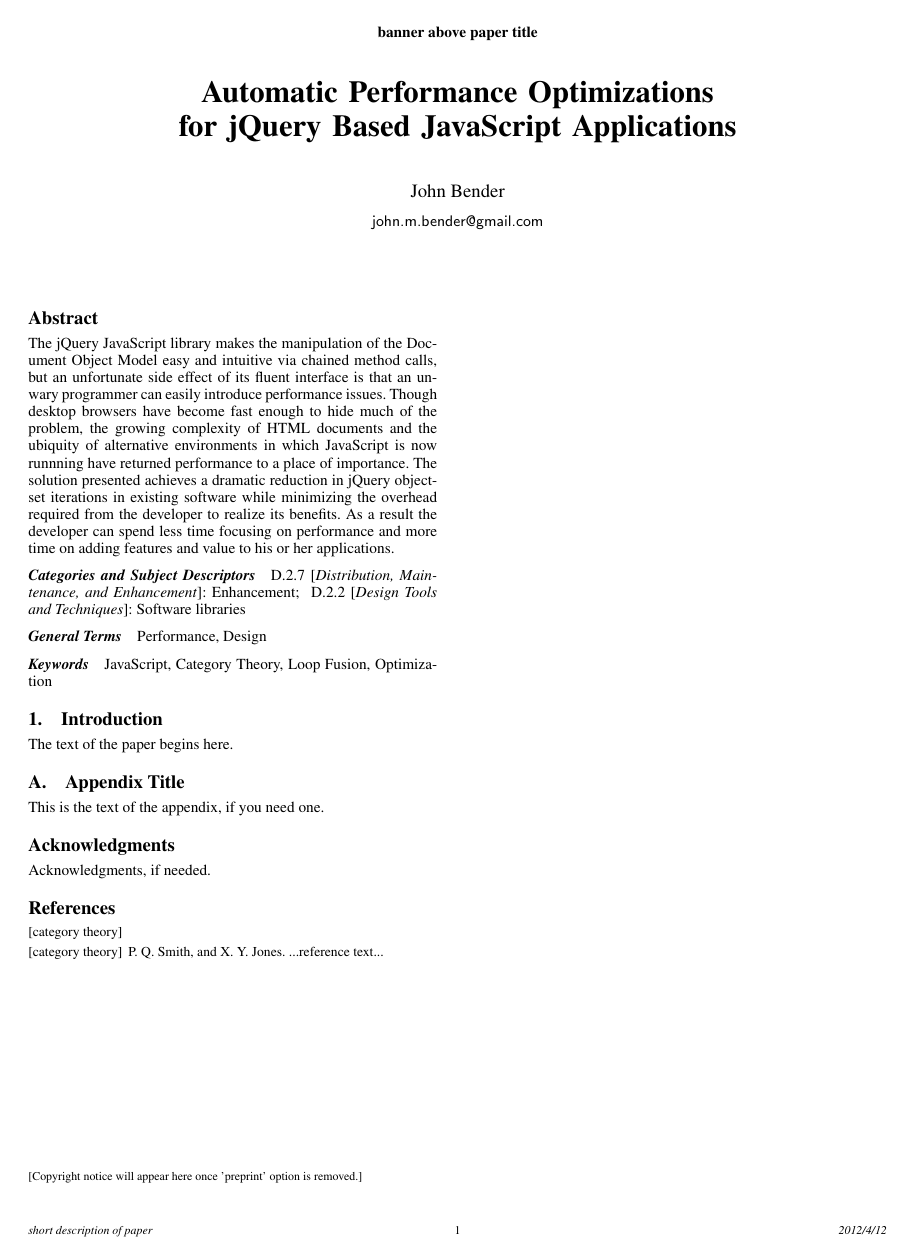
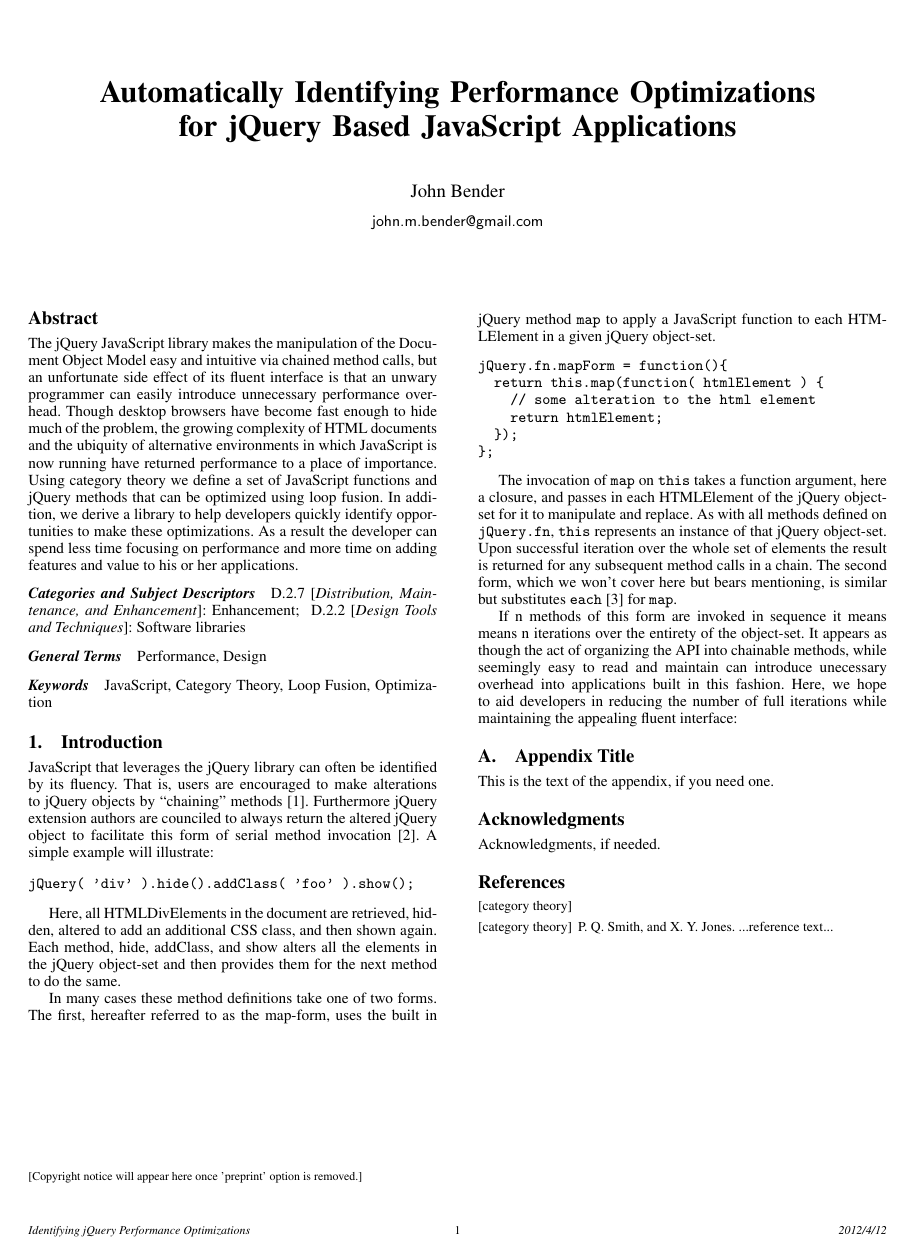
Before and after one commit to johnbender/applications-cat-theory, a LaTeX paper (oopsla-2012.tex): the whole page. Compiled offline with pdfLaTeX; a missing font is replaced by an installed copy or a similar font.

Commit message:
intro almost finished

```diff
--- a/oopsla-2012.tex
+++ b/oopsla-2012.tex
@@ -36,10 +36,11 @@
 \copyrightyear{2012}
 \copyrightdata{[to be supplied]}
 
-\titlebanner{banner above paper title}        % These are ignored unless
-\preprintfooter{short description of paper}   % 'preprint' option specified.
+% These are ignored unless
+% 'preprint' option specified.
+\preprintfooter{Identifying jQuery Performance Optimizations}
 
-\title{Automatic Performance Optimizations for jQuery Based JavaScript Applications}
+\title{Automatically Identifying Performance Optimizations for jQuery Based JavaScript Applications}
 
 \authorinfo{John Bender}
            {}
@@ -47,7 +48,7 @@
 \maketitle
 
 \begin{abstract}
-The jQuery JavaScript library makes the manipulation of the Document Object Model easy and intuitive via chained method calls, but an unfortunate side effect of its fluent interface is that an unwary programmer can easily introduce performance issues. Though desktop browsers have become fast enough to hide much of the problem, the growing complexity of HTML documents and the ubiquity of alternative environments in which JavaScript is now runnning have returned performance to a place of importance. The solution presented achieves a dramatic reduction in jQuery object-set iterations in existing software while minimizing the overhead required from the developer to realize its benefits. As a result the developer can spend less time focusing on performance and more time on adding features and value to his or her applications.
+The jQuery JavaScript library makes the manipulation of the Document Object Model easy and intuitive via chained method calls, but an unfortunate side effect of its fluent interface is that an unwary programmer can easily introduce unnecessary performance overhead. Though desktop browsers have become fast enough to hide much of the problem, the growing complexity of HTML documents and the ubiquity of alternative environments in which JavaScript is now running have returned performance to a place of importance. Using category theory we define a set of JavaScript functions and jQuery methods that can be optimized using loop fusion. In addition, we derive a library to help developers quickly identify opportunities to make these optimizations. As a result the developer can spend less time focusing on performance and more time on adding features and value to his or her applications.
 \end{abstract}
 
 \category{D.2.7}{Distribution, Maintenance, and Enhancement}{Enhancement}
@@ -61,7 +62,29 @@
 
 \section{Introduction}
 
-The text of the paper begins here.
+JavaScript that leverages the jQuery library can often be identified by its fluency. That is, users are encouraged to make alterations to jQuery objects by ``chaining'' methods [1]. Furthermore jQuery extension authors are counciled to always return the altered jQuery object to facilitate this form of serial method invocation [2]. A simple example will illustrate:
+
+\begin{verbatim}
+jQuery( 'div' ).hide().addClass( 'foo' ).show();
+\end{verbatim}
+
+Here, all HTMLDivElements in the document are retrieved, hidden, altered to add an additional CSS class, and then shown again. Each method, hide, addClass, and show alters all the elements in the jQuery object-set and then provides them for the next method to do the same.
+
+In many cases these method definitions take one of two forms. The first, hereafter referred to as the map-form, uses the built in jQuery method \verb|map| to apply a JavaScript function to each HTMLElement in a given jQuery object-set.
+
+\begin{verbatim}
+jQuery.fn.mapForm = function(){
+  return this.map(function( htmlElement ) {
+    // some alteration to the html element
+    return htmlElement;
+  });
+};
+\end{verbatim}
+
+The invocation of \verb|map| on \verb|this| takes a function argument, here a closure, and passes in each HTMLElement of the jQuery object-set for it to manipulate and replace. As with all methods defined on \verb|jQuery.fn|, \verb|this| represents an instance of that jQuery object-set. Upon successful iteration over the whole set of elements the result is returned for any subsequent method calls in a chain. The second form, which we won't cover here but bears mentioning, is similar but substitutes \verb|each| [3] for \verb|map|.
+
+If n methods of this form are invoked in sequence it means means n iterations over the entirety of the object-set. It appears as though the act of organizing the API into chainable methods, while seemingly easy to read and maintain can introduce unecessary overhead into applications built in this fashion. Here, we hope to aid developers in reducing the number of full iterations while maintaining the appealing fluent interface:
+
 
 \appendix
 \section{Appendix Title}
```
